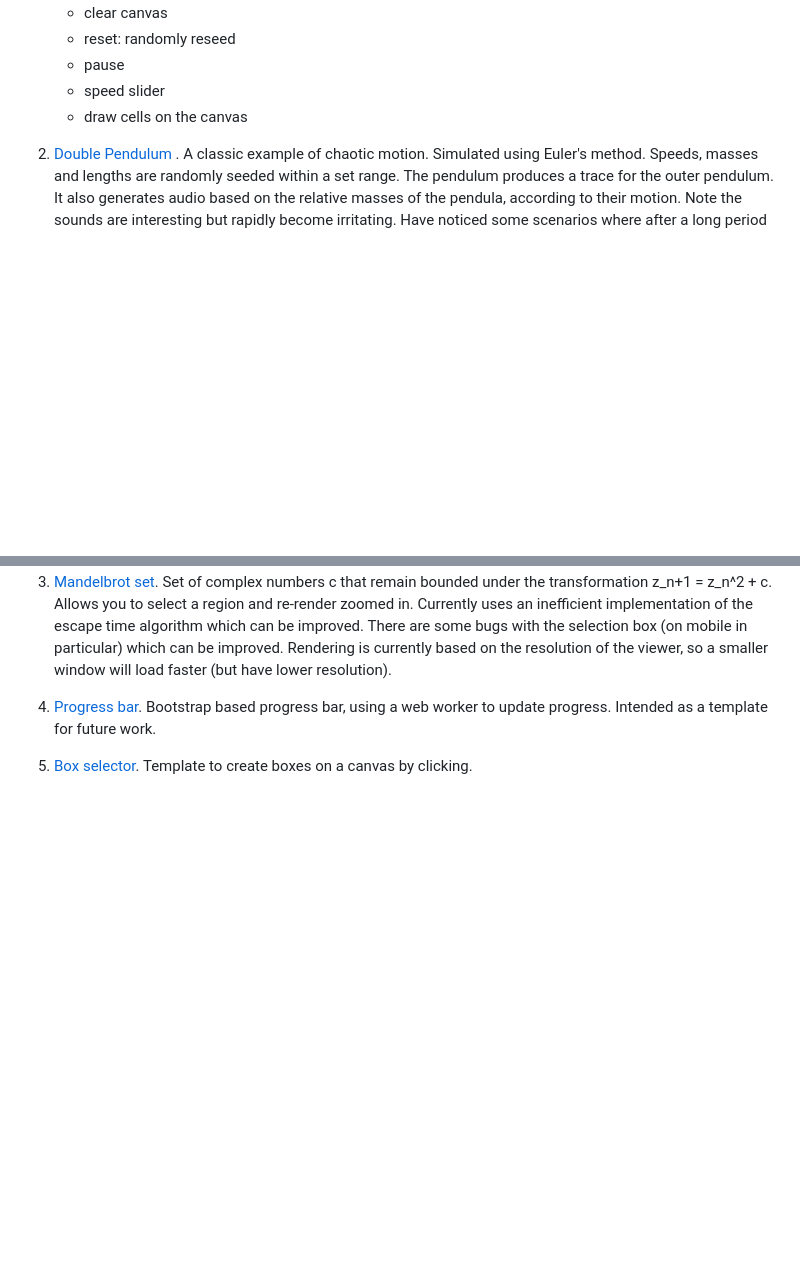
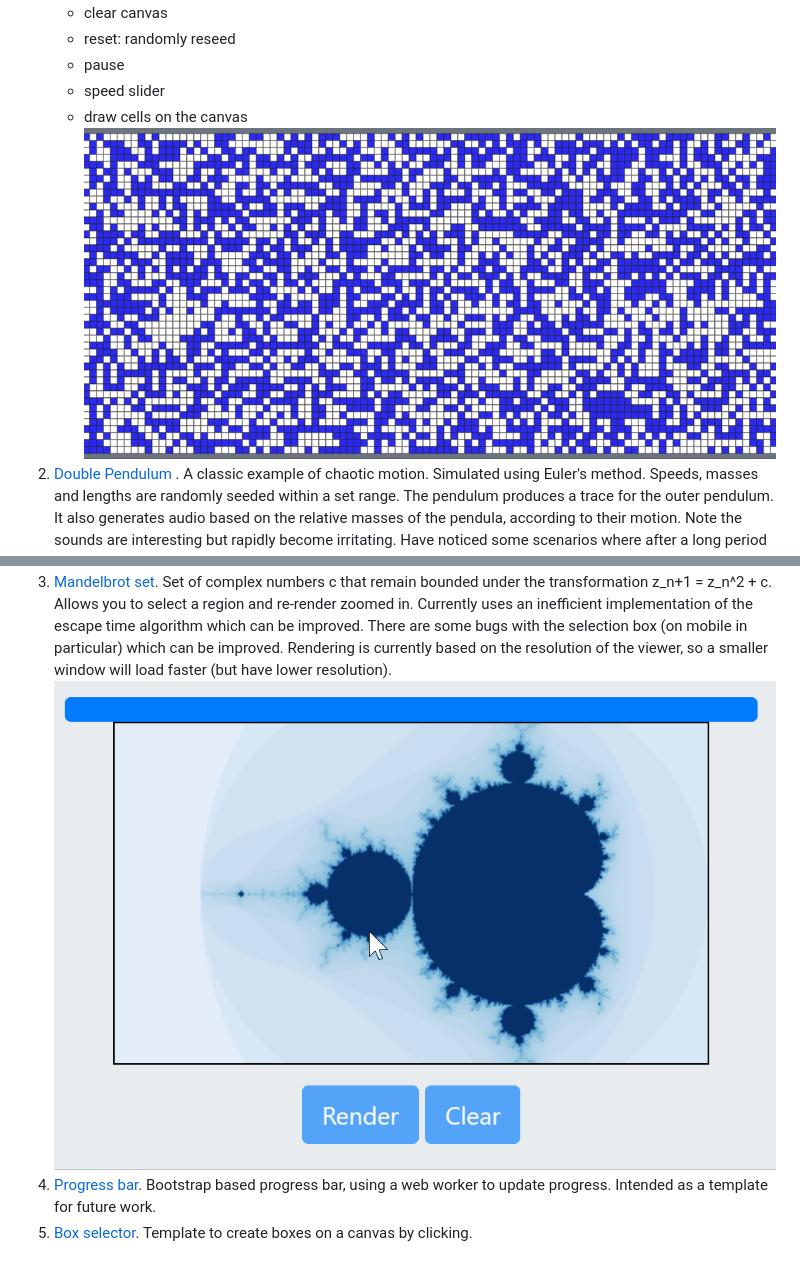
Before and after one commit to jsinkers/conway, a Markdown page: README.md, 2 parts joined by grey strips. Rendered like a GitHub page; pictures changed too: docs/conway.gif (added), docs/mandelbrot.gif (added); blank space fills up the shorter version.

Commit message:
Added gifs to documentation

```diff
--- a/README.md
+++ b/README.md
@@ -11,5 +11,5 @@ It has the following features:
     * pause
     * speed slider
     * draw cells on the canvas
-
+ ![Conway's Game of Life](docs/conway.gif)
 2. [Double Pendulum](double_pendulum.html) . A classic example of chaotic motion. Simulated using Euler's method. Speeds, masses and lengths are randomly seeded within a set range.  The pendulum produces a trace for the outer pendulum.  It also generates audio based on the relative masses of the pendula, according to their motion.  Note the sounds are interesting but rapidly become irritating.  Have noticed some scenarios where after a long period an instability appears to develop such that \ the energy of the system actually increases - it is expected this is a result of the numerical method/timestep and could be improved by moving to Runge-Kutta 4th order approach.  As it stands the current approach is satisfactory for an interesting animation for the purpose.
@@ -16,3 +17,4 @@ It has the following features:
 3. [Mandelbrot set](mandelbrot.html).  Set of complex numbers c that remain bounded under the transformation z_n+1 = z_n^2 + c.  Allows you to select a region and re-render zoomed in.  Currently uses an inefficient implementation of the escape time algorithm which can be improved.  There are some bugs with the selection box (on mobile in particular) which can be improved.  Rendering is currently based on the resolution of the viewer, so a smaller window will load faster (but have lower resolution).
+![Mandelbrot Set](docs/mandelbrot.gif)
 4. [Progress bar](progress_bar.html). Bootstrap based progress bar, using a web worker to update progress.  Intended as a template for future work.
 5. [Box selector](box_selector.html). Template to create boxes on a canvas by clicking.
```
Also changed, not shown: other parts of README.md (+1 -0 lines), 1 other file.
